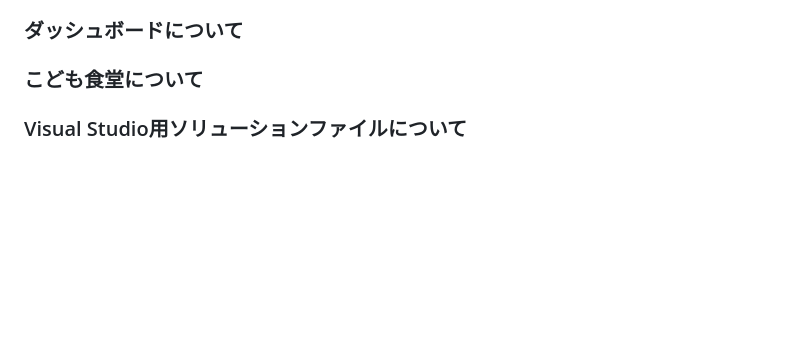
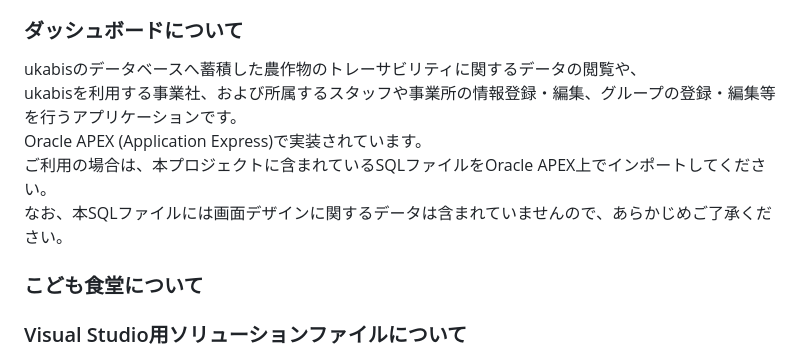
Before and after one commit to ukabis/ukabis, a Markdown page: README.md, the part around the change. GitHub-like rendering; blank space fills up the shorter version.

```diff
--- a/README.md
+++ b/README.md
@@ -76,6 +76,11 @@ ukabis本体(JP.DataHub.ApiWeb)の構成は以下のとおりです。
 * JP.DataHub.Web.Core  : 基盤共通のweb
 
 ### ダッシュボードについて
+ukabisのデータベースへ蓄積した農作物のトレーサビリティに関するデータの閲覧や、<br/>
+ukabisを利用する事業社、および所属するスタッフや事業所の情報登録・編集、グループの登録・編集等を行うアプリケーションです。<br/>
+Oracle APEX (Application Express)で実装されています。<br/>
+ご利用の場合は、本プロジェクトに含まれているSQLファイルをOracle APEX上でインポートしてください。<br/>
+なお、本SQLファイルには画面デザインに関するデータは含まれていませんので、あらかじめご了承ください。
 
 ### こども食堂について
 
```
